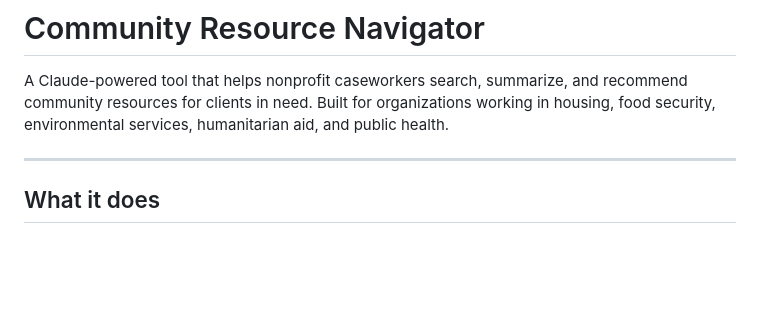
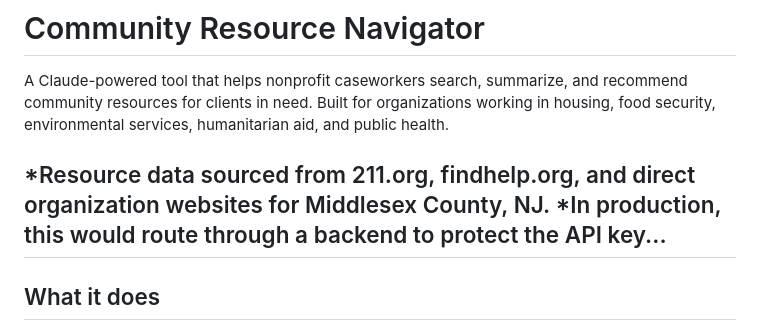
Before and after one commit to Hardfl/community-resource-navigator, a Markdown page: resource-navigator/README.md, the part around the change. Rendered like a GitHub page; blank space fills up the shorter version.

```diff
--- a/resource-navigator/README.md
+++ b/resource-navigator/README.md
@@ -2,6 +2,8 @@
 
 A Claude-powered tool that helps nonprofit caseworkers search, summarize, and recommend community resources for clients in need. Built for organizations working in housing, food security, environmental services, humanitarian aid, and public health.
 
+*Resource data sourced from 211.org, findhelp.org, and direct organization websites for Middlesex County, NJ.
+*In production, this would route through a backend to protect the API key...
 ---
 
 ## What it does
```
